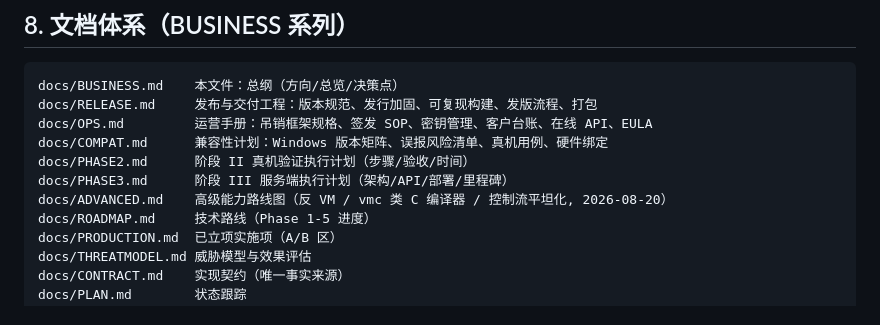
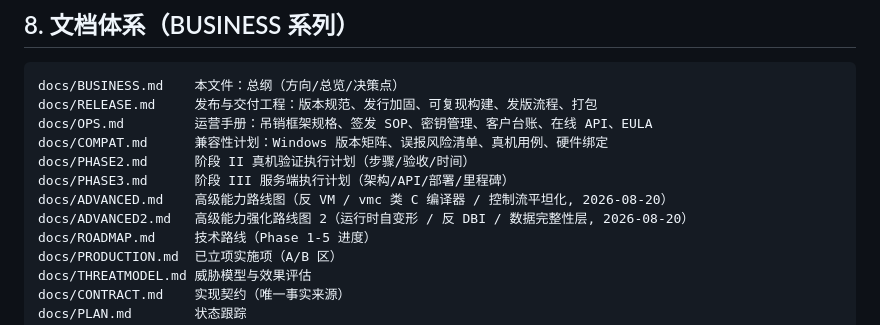
Before and after one commit to auui-LDAH/ShardVase, a Markdown page: docs/BUSINESS.md, the part around the change. Rendered like a GitHub page.

```diff
--- a/docs/BUSINESS.md
+++ b/docs/BUSINESS.md
@@ -91,6 +91,7 @@ docs/COMPAT.md      兼容性计划：Windows 版本矩阵、误报风险清单
 docs/PHASE2.md      阶段 II 真机验证执行计划（步骤/验收/时间）
 docs/PHASE3.md      阶段 III 服务端执行计划（架构/API/部署/里程碑）
 docs/ADVANCED.md    高级能力路线图（反 VM / vmc 类 C 编译器 / 控制流平坦化, 2026-08-20）
+docs/ADVANCED2.md   高级能力强化路线图 2（运行时自变形 / 反 DBI / 数据完整性层, 2026-08-20）
 docs/ROADMAP.md     技术路线（Phase 1-5 进度）
 docs/PRODUCTION.md  已立项实施项（A/B 区）
 docs/THREATMODEL.md 威胁模型与效果评估
```
Also changed, not shown: docs/ADVANCED2.md (added, +156 -0 lines), docs/PLAN.md (+1 -0 lines).
